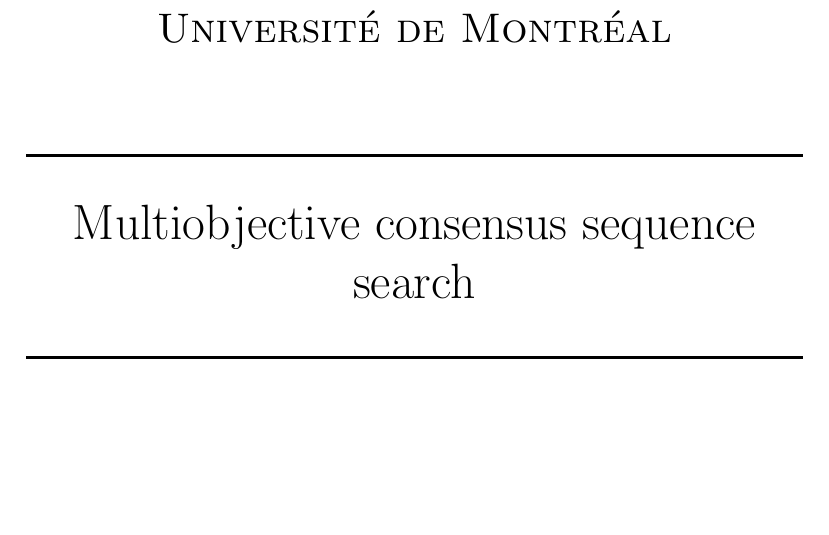
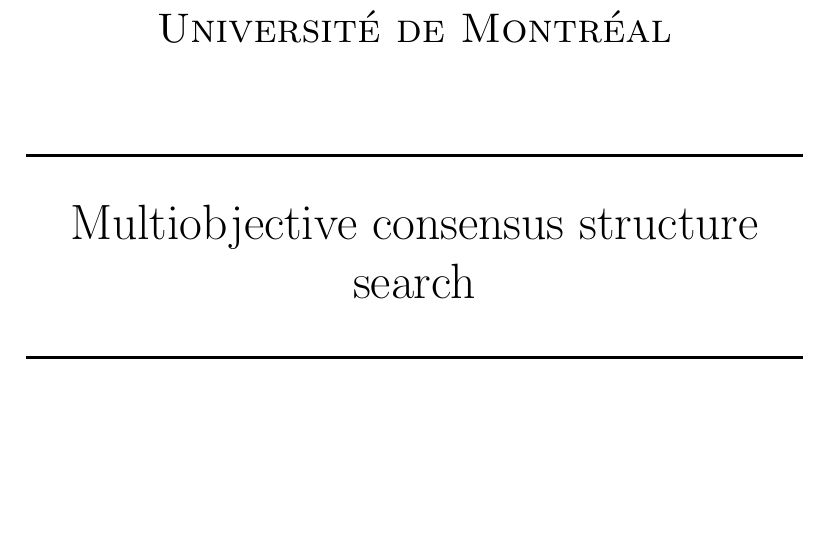
Before and after one commit to qczhang/mccons, a LaTeX document (introduction.tex): part of page 1 of 7, cut so that both start at the same text. Compiled offline with pdfLaTeX.

Commit message:
done for the weekend

```diff
--- a/introduction.tex
+++ b/introduction.tex
@@ -18,7 +18,7 @@
 
 \HRule \\[0.4cm]
 
-{\huge Multiobjective consensus sequence search
+{\huge Multiobjective consensus structure search
 \HRule \\[0.4cm]}
 \vfill
 \emph{Authors:}\\
```
Also changed, not shown: 3 other files.
